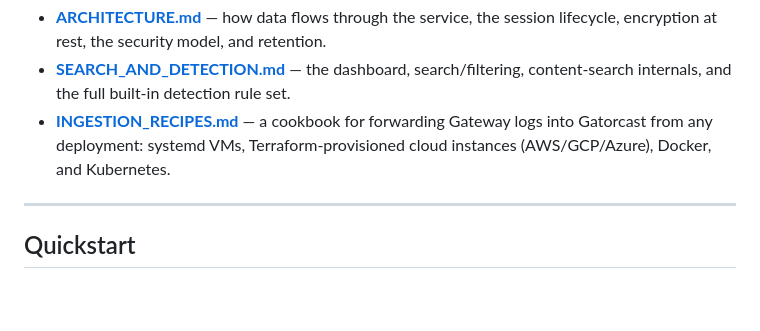
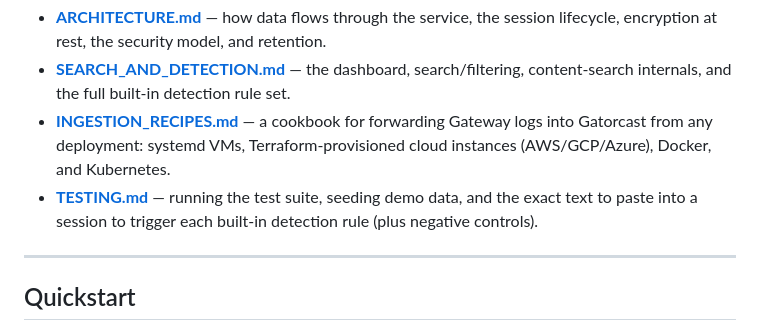
Before and after one commit to Twingate-Solutions/gatorcast, a Markdown page: README.md, the part around the change. Rendered like a GitHub page; blank space fills up the shorter version.

Commit message:
Testing docs
Added some documentation around how to test, such as triggering the detection rules

```diff
--- a/README.md
+++ b/README.md
@@ -13,6 +13,7 @@ This README covers install, configuration, and day-to-day operation. The deeper
 - **[ARCHITECTURE.md](ARCHITECTURE.md)** — how data flows through the service, the session lifecycle, encryption at rest, the security model, and retention.
 - **[SEARCH_AND_DETECTION.md](SEARCH_AND_DETECTION.md)** — the dashboard, search/filtering, content-search internals, and the full built-in detection rule set.
 - **[INGESTION_RECIPES.md](INGESTION_RECIPES.md)** — a cookbook for forwarding Gateway logs into Gatorcast from any deployment: systemd VMs, Terraform-provisioned cloud instances (AWS/GCP/Azure), Docker, and Kubernetes.
+- **[TESTING.md](TESTING.md)** — running the test suite, seeding demo data, and the exact text to paste into a session to trigger each built-in detection rule (plus negative controls).
 
 ---
 
```
Also changed, not shown: SEARCH_AND_DETECTION.md (+3 -0 lines), TESTING.md (added, +206 -0 lines).
